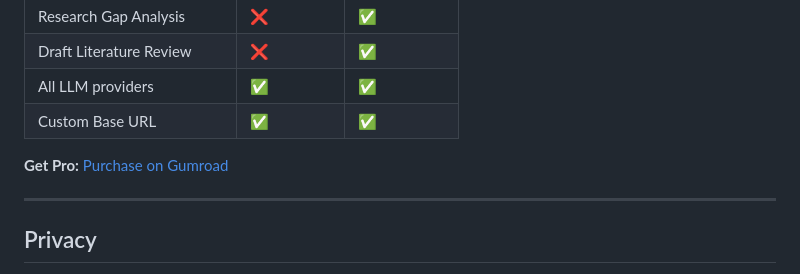
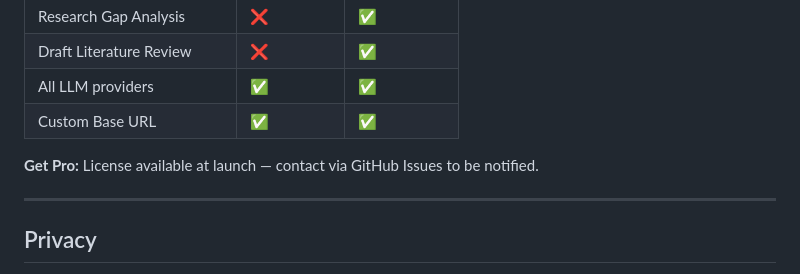
Before and after one commit to ibrh96-prog/literature-review-synthesizer, a Markdown page: README.md, the part around the change. GitHub-like rendering.

Commit message:
docs: replace Gumroad placeholder with temporary contact text

```diff
--- a/README.md
+++ b/README.md
@@ -84,7 +84,7 @@ The generated note will open automatically in your vault under the `Literature R
 | All LLM providers | ✅ | ✅ |
 | Custom Base URL | ✅ | ✅ |
 
-**Get Pro:** [Purchase on Gumroad](https://gumroad.com/YOUR_LINK)
+**Get Pro:** License available at launch — contact via GitHub Issues to be notified.
 
 ---
 
```
